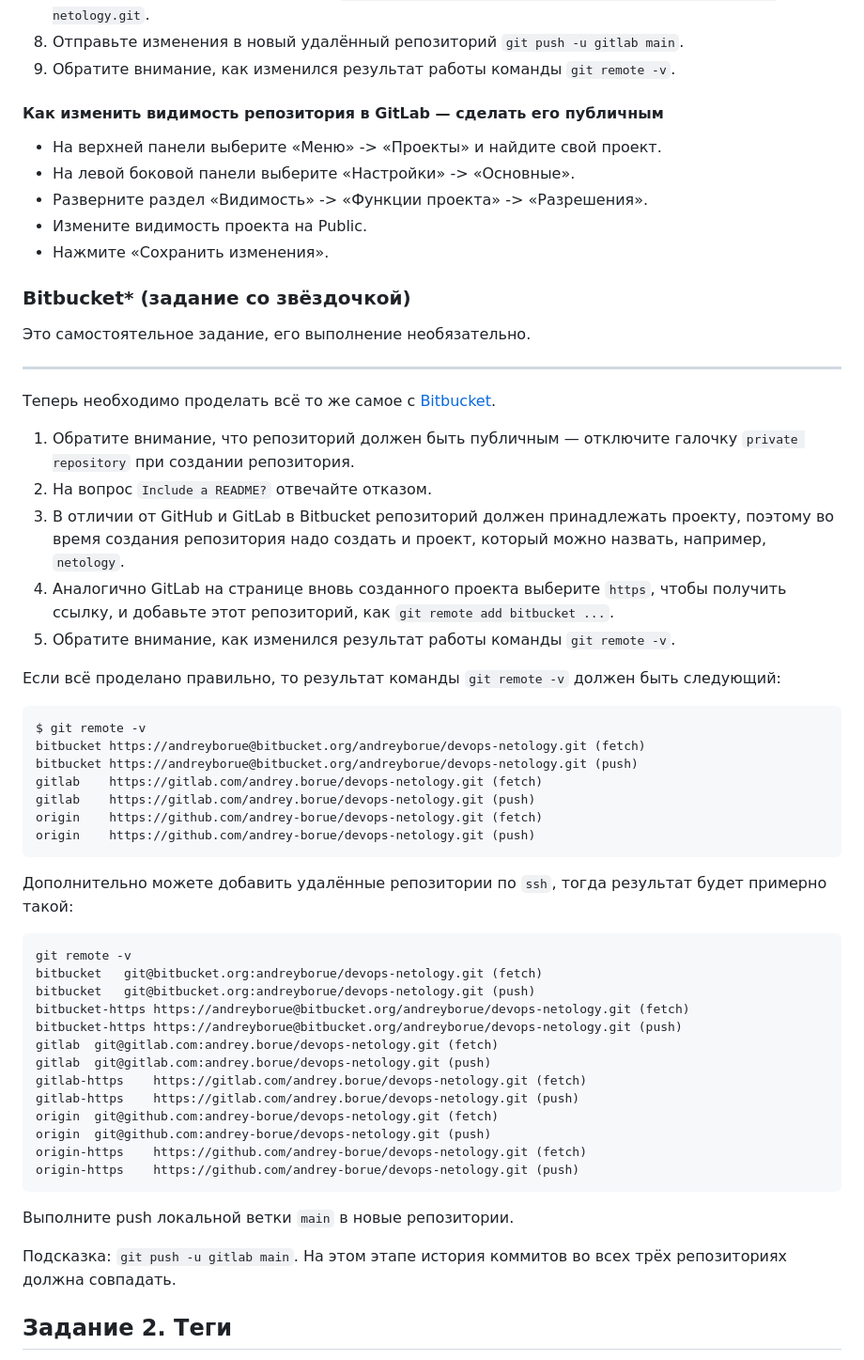
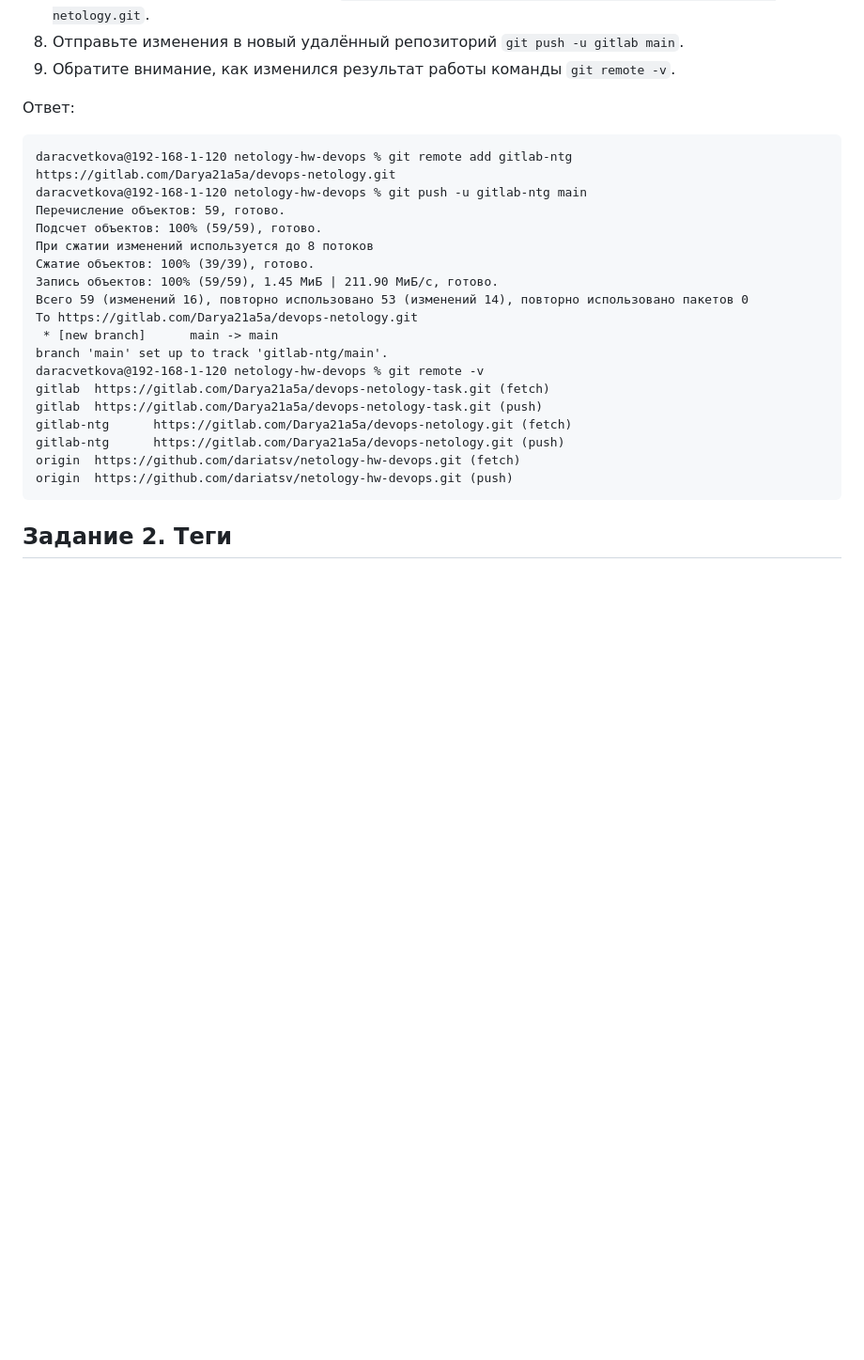
Before and after one commit to dariatsv/netology-hw-devops, a Markdown page: Системы контроля версий/Основы Git.md, the part around the change printed below. Shown: that part at 94% size. Drawn GitHub-style; blank space fills up the shorter version.

Commit message:
Домашнее задание Основы Git

````diff
--- a/Системы контроля версий/Основы Git.md
+++ b/Системы контроля версий/Основы Git.md
@@ -58,62 +35,28 @@ https://gitlab.com/YOUR_LOGIN/devops-netology. Изучите предлагае
 1. Отправьте изменения в новый удалённый репозиторий `git push -u gitlab main`.
 1. Обратите внимание, как изменился результат работы команды `git remote -v`.
 
-#### Как изменить видимость репозитория в  GitLab — сделать его публичным
 
-* На верхней панели выберите «Меню» -> «Проекты» и найдите свой проект.
-* На левой боковой панели выберите «Настройки» -> «Основные».
-* Разверните раздел «Видимость» -> «Функции проекта» -> «Разрешения».
-* Измените видимость проекта на Public.
-* Нажмите «Сохранить изменения».
-
-### Bitbucket* (задание со звёздочкой)
-
-Это самостоятельное задание, его выполнение необязательно.
-____
-
-Теперь необходимо проделать всё то же самое с [Bitbucket](https://bitbucket.org/).
-
-1. Обратите внимание, что репозиторий должен быть публичным — отключите галочку `private repository` при создании репозитория.
-1. На вопрос `Include a README?` отвечайте отказом.
-1. В отличии от GitHub и GitLab в Bitbucket репозиторий должен принадлежать проекту, поэтому во время создания репозитория
-надо создать и проект, который можно назвать, например, `netology`.
-1. Аналогично GitLab на странице вновь созданного проекта выберите `https`, чтобы получить ссылку, и добавьте этот репозиторий, как
-`git remote add bitbucket ...`.
-1. Обратите внимание, как изменился результат работы команды `git remote -v`.
-
-Если всё проделано правильно, то результат команды `git remote -v` должен быть следующий:
-
-```bash
-$ git remote -v
-bitbucket https://andreyborue@bitbucket.org/andreyborue/devops-netology.git (fetch)
-bitbucket https://andreyborue@bitbucket.org/andreyborue/devops-netology.git (push)
-gitlab	  https://gitlab.com/andrey.borue/devops-netology.git (fetch)
-gitlab	  https://gitlab.com/andrey.borue/devops-netology.git (push)
-origin	  https://github.com/andrey-borue/devops-netology.git (fetch)
-origin	  https://github.com/andrey-borue/devops-netology.git (push)
+Ответ:
+```git
+daracvetkova@192-168-1-120 netology-hw-devops % git remote add gitlab-ntg https://gitlab.com/Darya21a5a/devops-netology.git
+daracvetkova@192-168-1-120 netology-hw-devops % git push -u gitlab-ntg main
+Перечисление объектов: 59, готово.
+Подсчет объектов: 100% (59/59), готово.
+При сжатии изменений используется до 8 потоков
+Сжатие объектов: 100% (39/39), готово.
+Запись объектов: 100% (59/59), 1.45 МиБ | 211.90 МиБ/с, готово.
+Всего 59 (изменений 16), повторно использовано 53 (изменений 14), повторно использовано пакетов 0
+To https://gitlab.com/Darya21a5a/devops-netology.git
+ * [new branch]      main -> main
+branch 'main' set up to track 'gitlab-ntg/main'.
+daracvetkova@192-168-1-120 netology-hw-devops % git remote -v
+gitlab  https://gitlab.com/Darya21a5a/devops-netology-task.git (fetch)
+gitlab  https://gitlab.com/Darya21a5a/devops-netology-task.git (push)
+gitlab-ntg      https://gitlab.com/Darya21a5a/devops-netology.git (fetch)
+gitlab-ntg      https://gitlab.com/Darya21a5a/devops-netology.git (push)
+origin  https://github.com/dariatsv/netology-hw-devops.git (fetch)
+origin  https://github.com/dariatsv/netology-hw-devops.git (push)
 ```
-
-Дополнительно можете добавить удалённые репозитории по `ssh`, тогда результат будет примерно такой:
-
-```bash
-git remote -v
-bitbucket	git@bitbucket.org:andreyborue/devops-netology.git (fetch)
-bitbucket	git@bitbucket.org:andreyborue/devops-netology.git (push)
-bitbucket-https	https://andreyborue@bitbucket.org/andreyborue/devops-netology.git (fetch)
-bitbucket-https	https://andreyborue@bitbucket.org/andreyborue/devops-netology.git (push)
-gitlab	git@gitlab.com:andrey.borue/devops-netology.git (fetch)
-gitlab	git@gitlab.com:andrey.borue/devops-netology.git (push)
-gitlab-https	https://gitlab.com/andrey.borue/devops-netology.git (fetch)
-gitlab-https	https://gitlab.com/andrey.borue/devops-netology.git (push)
-origin	git@github.com:andrey-borue/devops-netology.git (fetch)
-origin	git@github.com:andrey-borue/devops-netology.git (push)
-origin-https	https://github.com/andrey-borue/devops-netology.git (fetch)
-origin-https	https://github.com/andrey-borue/devops-netology.git (push)
-```
-
-Выполните push локальной ветки `main` в новые репозитории.
-
-Подсказка: `git push -u gitlab main`. На этом этапе история коммитов во всех трёх репозиториях должна совпадать.
 
 ## Задание 2. Теги
 
````
Also changed, not shown: other parts of Системы контроля версий/Основы Git.md (+11 -23 lines).
